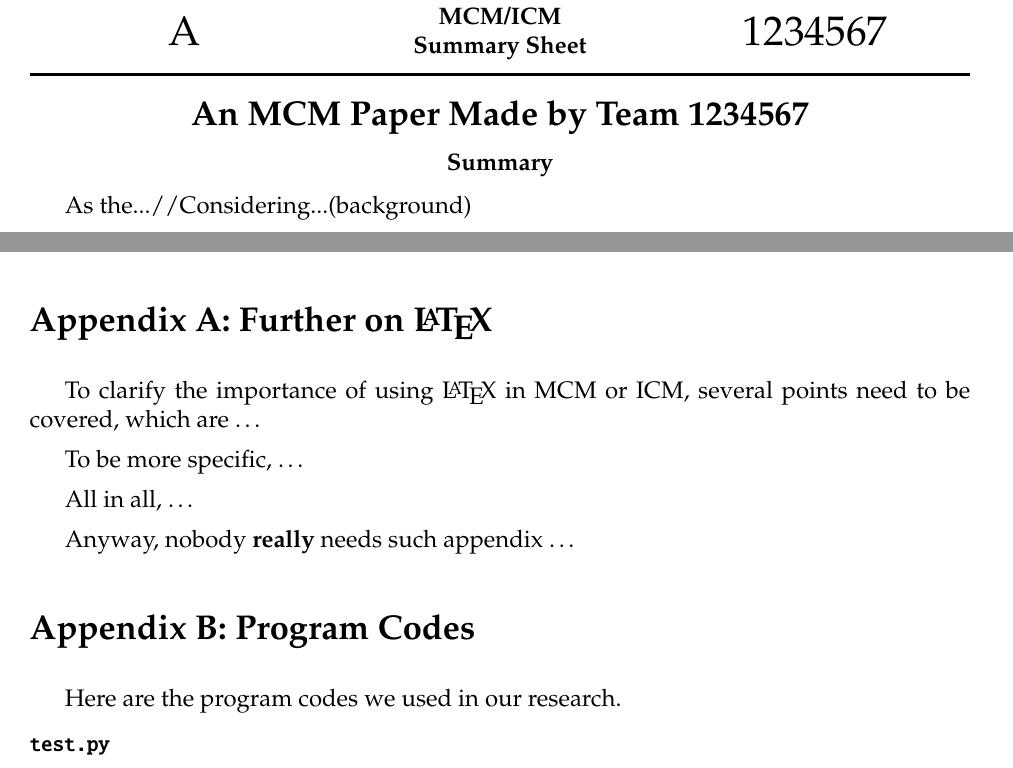
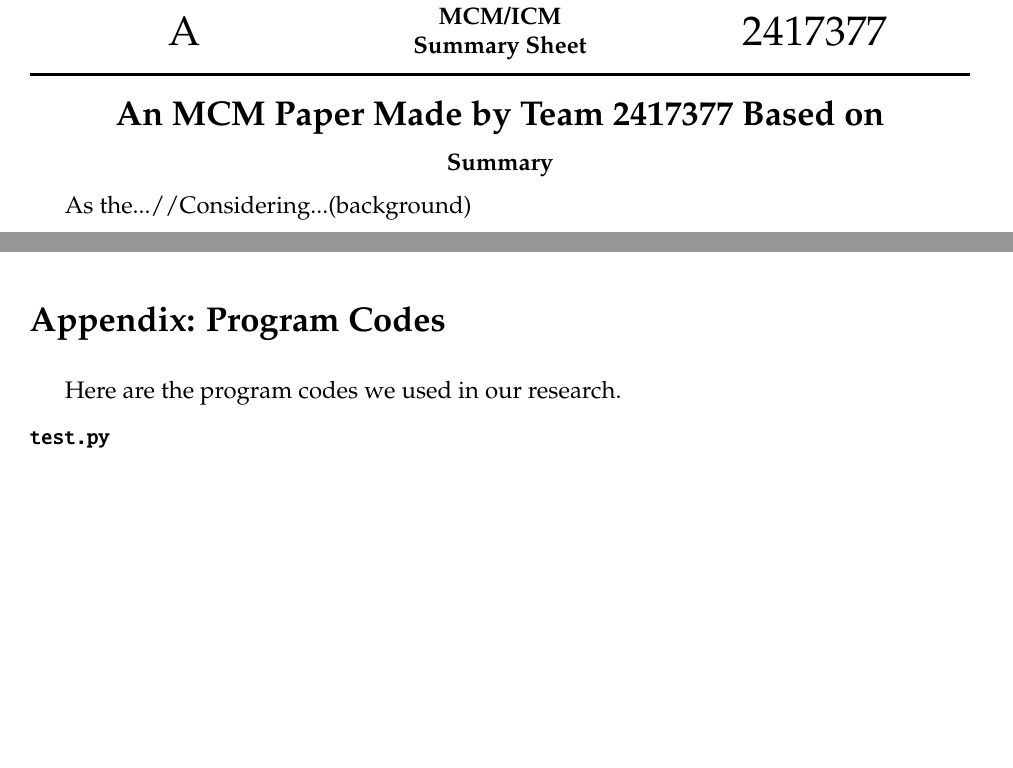
Before and after one commit to SHR-sky/-, a LaTeX paper (2024_A/A.tex): two parts of pages 1 and 10 of 10, joined at a grey line, cut so that both start at the same text, the shorter picture padded with empty space. Compiled offline with pdfLaTeX.

Commit message:
队伍编号填写

```diff
--- a/2024_A/A.tex
+++ b/2024_A/A.tex
@@ -4,12 +4,12 @@
 
 % 本模板不需要填写年份，以当前电脑时间自动生成
 % 请在以下的方括号中填写队伍控制号
-\usepackage[1234567]{easymcm}  % 载入 EasyMCM 模板文件
+\usepackage[2417377]{easymcm}  % 载入 EasyMCM 模板文件
 \problem{A}  % 请在此处填写题号
 %\usepackage{mathptmx}  % 这是 Times 字体，中规中矩
 \usepackage{mathpazo}  % 这是 COMAP 官方杂志采用的更好看的 Palatino 字体，可替代以上的 mathptmx 宏包
 
-\title{An MCM Paper Made by Team 1234567}  % 标题
+\title{An MCM Paper Made by Team 2417377 Based on}  % 标题
 
 % 如需要修改题头（默认为 MCM/ICM），请使用以下命令（此处修改为 MCM）
 %\renewcommand{\contest}{MCM}
@@ -264,17 +264,7 @@ from\url{https://www.cnblogs.com/xjtu-blacksmith/p/easymcm.html}
 % 如您的论文中不需要附录，请自行删除
 \begin{subappendices}  % 附录环境
 
-\section{Appendix A: Further on \LaTeX}
-
-To clarify the importance of using \LaTeX\ in MCM or ICM, several points need to be covered, which are \ldots
-
-To be more specific, \ldots
-
-All in all, \ldots
-
-Anyway, nobody \textbf{really} needs such appendix \ldots
-
-\section{Appendix B: Program Codes}
+\section{Appendix: Program Codes}
 Here are the program codes we used in our research.
 
 % 代码环境示例三则
```
Also changed, not shown: 2024_A/A.pdf, 5 other files.
